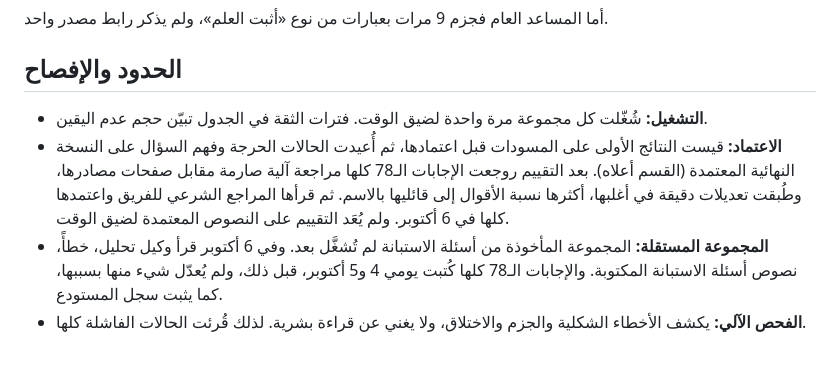
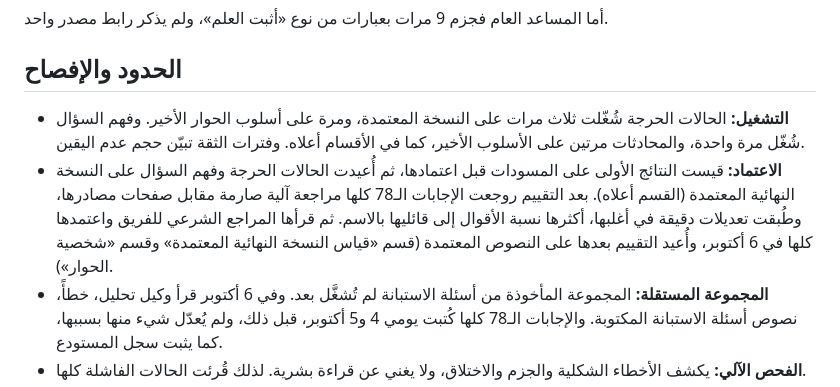
Before and after one commit to ferashossan-sudo/islamic-hackathon, a Markdown page: EVAL.md, the part around the change. GitHub-like rendering; blank space fills up the shorter version.

Commit message:
EVAL.md: the limits section matches the reruns on the approved answers and the last conversation style
Co-Authored-By: Claude Opus 5.5 <noreply@anthropic.com>

```diff
--- a/EVAL.md
+++ b/EVAL.md
@@ -151,8 +151,8 @@
 
 ## الحدود والإفصاح
 
-- **التشغيل:** شُغّلت كل مجموعة مرة واحدة لضيق الوقت. فترات الثقة في الجدول تبيّن حجم عدم اليقين.
-- **الاعتماد:** قيست النتائج الأولى على المسودات قبل اعتمادها، ثم أُعيدت الحالات الحرجة وفهم السؤال على النسخة النهائية المعتمدة (القسم أعلاه). بعد التقييم روجعت الإجابات الـ78 كلها مراجعة آلية صارمة مقابل صفحات مصادرها، وطُبقت تعديلات دقيقة في أغلبها، أكثرها نسبة الأقوال إلى قائليها بالاسم. ثم قرأها المراجع الشرعي للفريق واعتمدها كلها في 6 أكتوبر. ولم يُعَد التقييم على النصوص المعتمدة لضيق الوقت.
+- **التشغيل:** الحالات الحرجة شُغّلت ثلاث مرات على النسخة المعتمدة، ومرة على أسلوب الحوار الأخير. وفهم السؤال شُغّل مرة واحدة، والمحادثات مرتين على الأسلوب الأخير، كما في الأقسام أعلاه. وفترات الثقة تبيّن حجم عدم اليقين.
+- **الاعتماد:** قيست النتائج الأولى على المسودات قبل اعتمادها، ثم أُعيدت الحالات الحرجة وفهم السؤال على النسخة النهائية المعتمدة (القسم أعلاه). بعد التقييم روجعت الإجابات الـ78 كلها مراجعة آلية صارمة مقابل صفحات مصادرها، وطُبقت تعديلات دقيقة في أغلبها، أكثرها نسبة الأقوال إلى قائليها بالاسم. ثم قرأها المراجع الشرعي للفريق واعتمدها كلها في 6 أكتوبر، وأُعيد التقييم بعدها على النصوص المعتمدة (قسم «قياس النسخة النهائية المعتمدة» وقسم «شخصية الحوار»).
 - **المجموعة المستقلة:** المجموعة المأخوذة من أسئلة الاستبانة لم تُشغَّل بعد. وفي 6 أكتوبر قرأ وكيل تحليل، خطأً، نصوص أسئلة الاستبانة المكتوبة. والإجابات الـ78 كلها كُتبت يومي 4 و5 أكتوبر، قبل ذلك، ولم يُعدّل شيء منها بسببها، كما يثبت سجل المستودع.
 - **الفحص الآلي:** يكشف الأخطاء الشكلية والجزم والاختلاق، ولا يغني عن قراءة بشرية. لذلك قُرئت الحالات الفاشلة كلها.
 
```
